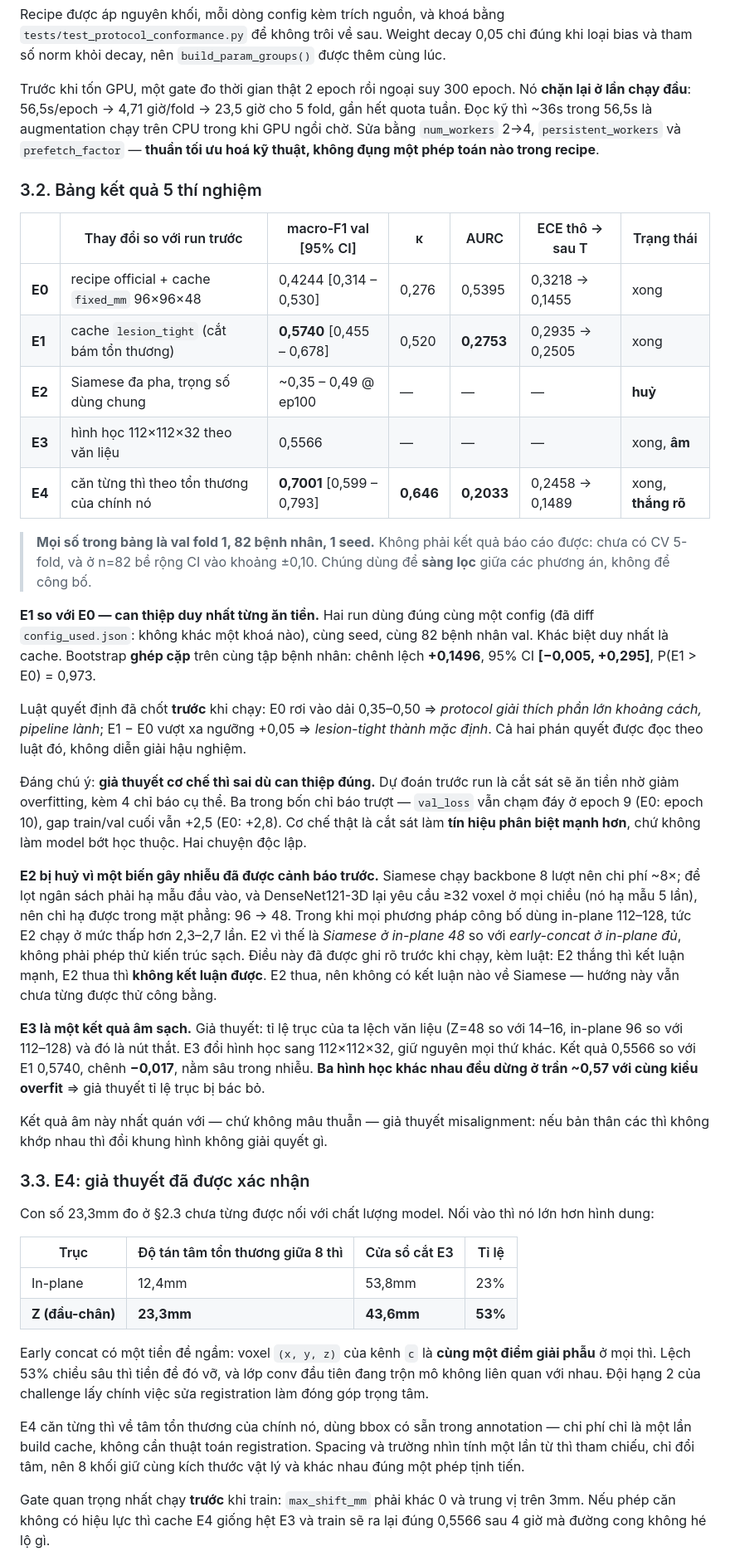
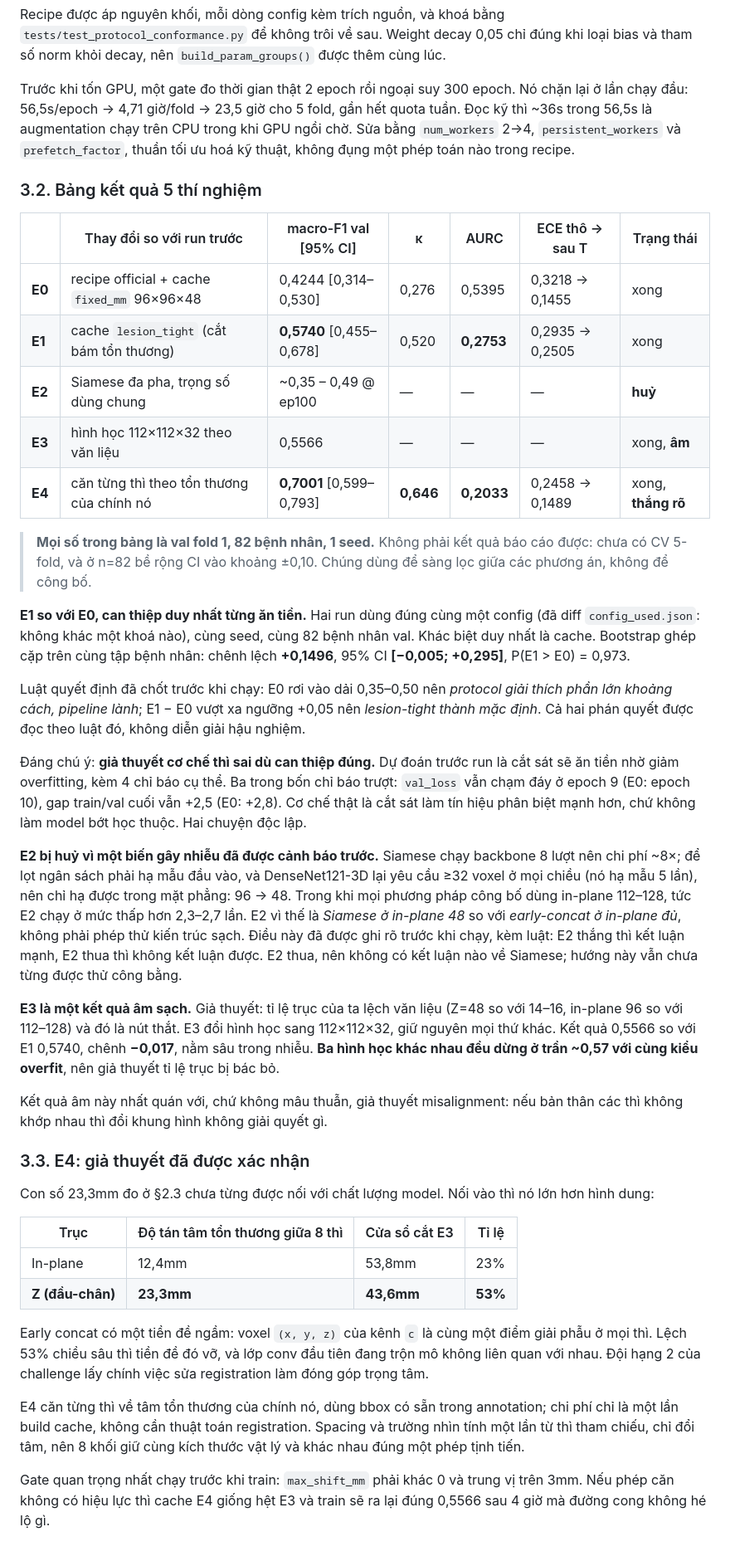
Before and after one commit to hdtruong802/liver-mri-3d-classifier, a Markdown page: reports/W2_REPORT.md, the part around one of its changes. Shown at 83% size. Drawn GitHub-style.

```diff
--- a/reports/W2_REPORT.md
+++ b/reports/W2_REPORT.md
@@ -125,31 +123,31 @@ Thay vì đoán tiếp, dự án chuyển sang **tái lập nguyên khối recip
 
 Recipe được áp nguyên khối, mỗi dòng config kèm trích nguồn, và khoá bằng `tests/test_protocol_conformance.py` để không trôi về sau. Weight decay 0,05 chỉ đúng khi loại bias và tham số norm khỏi decay, nên `build_param_groups()` được thêm cùng lúc.
 
-Trước khi tốn GPU, một gate đo thời gian thật 2 epoch rồi ngoại suy 300 epoch. Nó **chặn lại ở lần chạy đầu**: 56,5s/epoch → 4,71 giờ/fold → 23,5 giờ cho 5 fold, gần hết quota tuần. Đọc kỹ thì ~36s trong 56,5s là augmentation chạy trên CPU trong khi GPU ngồi chờ. Sửa bằng `num_workers` 2→4, `persistent_workers` và `prefetch_factor` — **thuần tối ưu hoá kỹ thuật, không đụng một phép toán nào trong recipe**.
+Trước khi tốn GPU, một gate đo thời gian thật 2 epoch rồi ngoại suy 300 epoch. Nó chặn lại ở lần chạy đầu: 56,5s/epoch → 4,71 giờ/fold → 23,5 giờ cho 5 fold, gần hết quota tuần. Đọc kỹ thì ~36s trong 56,5s là augmentation chạy trên CPU trong khi GPU ngồi chờ. Sửa bằng `num_workers` 2→4, `persistent_workers` và `prefetch_factor`, thuần tối ưu hoá kỹ thuật, không đụng một phép toán nào trong recipe.
 
 ### 3.2. Bảng kết quả 5 thí nghiệm
 
 | | Thay đổi so với run trước | macro-F1 val [95% CI] | κ | AURC | ECE thô → sau T | Trạng thái |
 |---|---|---|---|---|---|---|
-| **E0** | recipe official + cache `fixed_mm` 96×96×48 | 0,4244 [0,314 – 0,530] | 0,276 | 0,5395 | 0,3218 → 0,1455 | xong |
-| **E1** | cache `lesion_tight` (cắt bám tổn thương) | **0,5740** [0,455 – 0,678] | 0,520 | **0,2753** | 0,2935 → 0,2505 | xong |
+| **E0** | recipe official + cache `fixed_mm` 96×96×48 | 0,4244 [0,314–0,530] | 0,276 | 0,5395 | 0,3218 → 0,1455 | xong |
+| **E1** | cache `lesion_tight` (cắt bám tổn thương) | **0,5740** [0,455–0,678] | 0,520 | **0,2753** | 0,2935 → 0,2505 | xong |
 | **E2** | Siamese đa pha, trọng số dùng chung | ~0,35 – 0,49 @ ep100 | — | — | — | **huỷ** |
 | **E3** | hình học 112×112×32 theo văn liệu | 0,5566 | — | — | — | xong, **âm** |
-| **E4** | căn từng thì theo tổn thương của chính nó | **0,7001** [0,599 – 0,793] | **0,646** | **0,2033** | 0,2458 → 0,1489 | xong, **thắng rõ** |
+| **E4** | căn từng thì theo tổn thương của chính nó | **0,7001** [0,599–0,793] | **0,646** | **0,2033** | 0,2458 → 0,1489 | xong, **thắng rõ** |
 
-> **Mọi số trong bảng là val fold 1, 82 bệnh nhân, 1 seed.** Không phải kết quả báo cáo được: chưa có CV 5-fold, và ở n=82 bề rộng CI vào khoảng ±0,10. Chúng dùng để **sàng lọc** giữa các phương án, không để công bố.
+> **Mọi số trong bảng là val fold 1, 82 bệnh nhân, 1 seed.** Không phải kết quả báo cáo được: chưa có CV 5-fold, và ở n=82 bề rộng CI vào khoảng ±0,10. Chúng dùng để sàng lọc giữa các phương án, không để công bố.
 
-**E1 so với E0 — can thiệp duy nhất từng ăn tiền.** Hai run dùng đúng cùng một config (đã diff `config_used.json`: không khác một khoá nào), cùng seed, cùng 82 bệnh nhân val. Khác biệt duy nhất là cache. Bootstrap **ghép cặp** trên cùng tập bệnh nhân: chênh lệch **+0,1496**, 95% CI **[−0,005, +0,295]**, P(E1 > E0) = 0,973.
+**E1 so với E0, can thiệp duy nhất từng ăn tiền.** Hai run dùng đúng cùng một config (đã diff `config_used.json`: không khác một khoá nào), cùng seed, cùng 82 bệnh nhân val. Khác biệt duy nhất là cache. Bootstrap ghép cặp trên cùng tập bệnh nhân: chênh lệch **+0,1496**, 95% CI **[−0,005; +0,295]**, P(E1 > E0) = 0,973.
 
-Luật quyết định đã chốt **trước** khi chạy: E0 rơi vào dải 0,35–0,50 ⇒ *protocol giải thích phần lớn khoảng cách, pipeline lành*; E1 − E0 vượt xa ngưỡng +0,05 ⇒ *lesion-tight thành mặc định*. Cả hai phán quyết được đọc theo luật đó, không diễn giải hậu nghiệm.
+Luật quyết định đã chốt trước khi chạy: E0 rơi vào dải 0,35–0,50 nên *protocol giải thích phần lớn khoảng cách, pipeline lành*; E1 − E0 vượt xa ngưỡng +0,05 nên *lesion-tight thành mặc định*. Cả hai phán quyết được đọc theo luật đó, không diễn giải hậu nghiệm.
 
-Đáng chú ý: **giả thuyết cơ chế thì sai dù can thiệp đúng.** Dự đoán trước run là cắt sát sẽ ăn tiền nhờ giảm overfitting, kèm 4 chỉ báo cụ thể. Ba trong bốn chỉ báo trượt — `val_loss` vẫn chạm đáy ở epoch 9 (E0: epoch 10), gap train/val cuối vẫn +2,5 (E0: +2,8). Cơ chế thật là cắt sát làm **tín hiệu phân biệt mạnh hơn**, chứ không làm model bớt học thuộc. Hai chuyện độc lập.
+Đáng chú ý: **giả thuyết cơ chế thì sai dù can thiệp đúng.** Dự đoán trước run là cắt sát sẽ ăn tiền nhờ giảm overfitting, kèm 4 chỉ báo cụ thể. Ba trong bốn chỉ báo trượt: `val_loss` vẫn chạm đáy ở epoch 9 (E0: epoch 10), gap train/val cuối vẫn +2,5 (E0: +2,8). Cơ chế thật là cắt sát làm tín hiệu phân biệt mạnh hơn, chứ không làm model bớt học thuộc. Hai chuyện độc lập.
 
-**E2 bị huỷ vì một biến gây nhiễu đã được cảnh báo trước.** Siamese chạy backbone 8 lượt nên chi phí ~8×; để lọt ngân sách phải hạ mẫu đầu vào, và DenseNet121-3D lại yêu cầu ≥32 voxel ở mọi chiều (nó hạ mẫu 5 lần), nên chỉ hạ được trong mặt phẳng: 96 → 48. Trong khi mọi phương pháp công bố dùng in-plane 112–128, tức E2 chạy ở mức thấp hơn 2,3–2,7 lần. E2 vì thế là *Siamese ở in-plane 48* so với *early-concat ở in-plane đủ*, không phải phép thử kiến trúc sạch. Điều này đã được ghi rõ trước khi chạy, kèm luật: E2 thắng thì kết luận mạnh, E2 thua thì **không kết luận được**. E2 thua, nên không có kết luận nào về Siamese — hướng này vẫn chưa từng được thử công bằng.
+**E2 bị huỷ vì một biến gây nhiễu đã được cảnh báo trước.** Siamese chạy backbone 8 lượt nên chi phí ~8×; để lọt ngân sách phải hạ mẫu đầu vào, và DenseNet121-3D lại yêu cầu ≥32 voxel ở mọi chiều (nó hạ mẫu 5 lần), nên chỉ hạ được trong mặt phẳng: 96 → 48. Trong khi mọi phương pháp công bố dùng in-plane 112–128, tức E2 chạy ở mức thấp hơn 2,3–2,7 lần. E2 vì thế là *Siamese ở in-plane 48* so với *early-concat ở in-plane đủ*, không phải phép thử kiến trúc sạch. Điều này đã được ghi rõ trước khi chạy, kèm luật: E2 thắng thì kết luận mạnh, E2 thua thì không kết luận được. E2 thua, nên không có kết luận nào về Siamese; hướng này vẫn chưa từng được thử công bằng.
 
-**E3 là một kết quả âm sạch.** Giả thuyết: tỉ lệ trục của ta lệch văn liệu (Z=48 so với 14–16, in-plane 96 so với 112–128) và đó là nút thắt. E3 đổi hình học sang 112×112×32, giữ nguyên mọi thứ khác. Kết quả 0,5566 so với E1 0,5740, chênh **−0,017**, nằm sâu trong nhiễu. **Ba hình học khác nhau đều dừng ở trần ~0,57 với cùng kiểu overfit** ⇒ giả thuyết tỉ lệ trục bị bác bỏ.
+**E3 là một kết quả âm sạch.** Giả thuyết: tỉ lệ trục của ta lệch văn liệu (Z=48 so với 14–16, in-plane 96 so với 112–128) và đó là nút thắt. E3 đổi hình học sang 112×112×32, giữ nguyên mọi thứ khác. Kết quả 0,5566 so với E1 0,5740, chênh **−0,017**, nằm sâu trong nhiễu. **Ba hình học khác nhau đều dừng ở trần ~0,57 với cùng kiểu overfit**, nên giả thuyết tỉ lệ trục bị bác bỏ.
 
-Kết quả âm này nhất quán với — chứ không mâu thuẫn — giả thuyết misalignment: nếu bản thân các thì không khớp nhau thì đổi khung hình không giải quyết gì.
+Kết quả âm này nhất quán với, chứ không mâu thuẫn, giả thuyết misalignment: nếu bản thân các thì không khớp nhau thì đổi khung hình không giải quyết gì.
 
 ### 3.3. E4: giả thuyết đã được xác nhận
 
@@ -160,9 +158,9 @@ Con số 23,3mm đo ở §2.3 chưa từng được nối với chất lượng
 | In-plane | 12,4mm | 53,8mm | 23% |
 | **Z (đầu-chân)** | **23,3mm** | **43,6mm** | **53%** |
 
-Early concat có một tiền đề ngầm: voxel `(x, y, z)` của kênh `c` là **cùng một điểm giải phẫu** ở mọi thì. Lệch 53% chiều sâu thì tiền đề đó vỡ, và lớp conv đầu tiên đang trộn mô không liên quan với nhau. Đội hạng 2 của challenge lấy chính việc sửa registration làm đóng góp trọng tâm.
+Early concat có một tiền đề ngầm: voxel `(x, y, z)` của kênh `c` là cùng một điểm giải phẫu ở mọi thì. Lệch 53% chiều sâu thì tiền đề đó vỡ, và lớp conv đầu tiên đang trộn mô không liên quan với nhau. Đội hạng 2 của challenge lấy chính việc sửa registration làm đóng góp trọng tâm.
 
-E4 căn từng thì về tâm tổn thương của chính nó, dùng bbox có sẵn trong annotation — chi phí chỉ là một lần build cache, không cần thuật toán registration. Spacing và trường nhìn tính một lần từ thì tham chiếu, chỉ đổi tâm, nên 8 khối giữ cùng kích thước vật lý và khác nhau đúng một phép tịnh tiến.
+E4 căn từng thì về tâm tổn thương của chính nó, dùng bbox có sẵn trong annotation; chi phí chỉ là một lần build cache, không cần thuật toán registration. Spacing và trường nhìn tính một lần từ thì tham chiếu, chỉ đổi tâm, nên 8 khối giữ cùng kích thước vật lý và khác nhau đúng một phép tịnh tiến.
 
-Gate quan trọng nhất chạy **trước** khi train: `max_shift_mm` phải khác 0 và trung vị trên 3mm. Nếu phép căn không có hiệu lực thì cache E4 giống hệt E3 và train sẽ ra lại đúng 0,5566 sau 4 giờ mà đường cong không hé lộ gì.
+Gate quan trọng nhất chạy trước khi train: `max_shift_mm` phải khác 0 và trung vị trên 3mm. Nếu phép căn không có hiệu lực thì cache E4 giống hệt E3 và train sẽ ra lại đúng 0,5566 sau 4 giờ mà đường cong không hé lộ gì.
 
```
Also changed, not shown: other parts of reports/W2_REPORT.md (+51 -59 lines).
